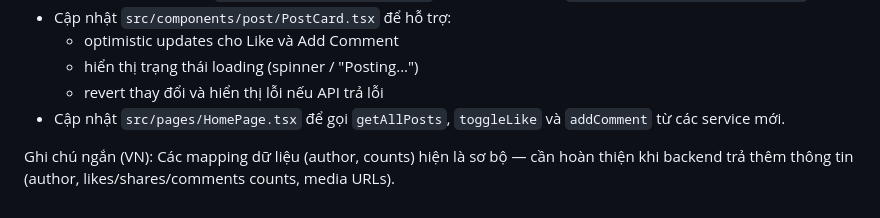
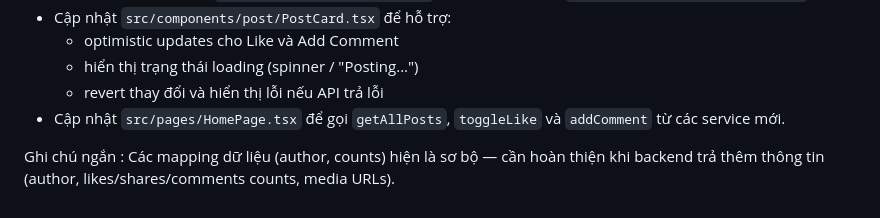
Before and after one commit to BenSin33/Project_CSharp, a Markdown page: InteractHub/frontend/FRONTEND_README.md, the part around the change. Drawn GitHub-style.

```diff
--- a/InteractHub/frontend/FRONTEND_README.md
+++ b/InteractHub/frontend/FRONTEND_README.md
@@ -75,4 +75,4 @@ Chi tiết file đã chỉnh sửa:
   - revert thay đổi và hiển thị lỗi nếu API trả lỗi
 - Cập nhật `src/pages/HomePage.tsx` để gọi `getAllPosts`, `toggleLike` và `addComment` từ các service mới.
 
-Ghi chú ngắn (VN): Các mapping dữ liệu (author, counts) hiện là sơ bộ — cần hoàn thiện khi backend trả thêm thông tin (author, likes/shares/comments counts, media URLs).
+Ghi chú ngắn : Các mapping dữ liệu (author, counts) hiện là sơ bộ — cần hoàn thiện khi backend trả thêm thông tin (author, likes/shares/comments counts, media URLs).
```
